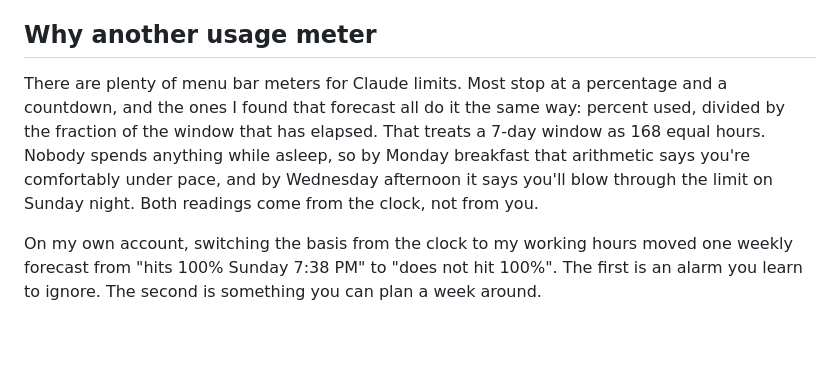
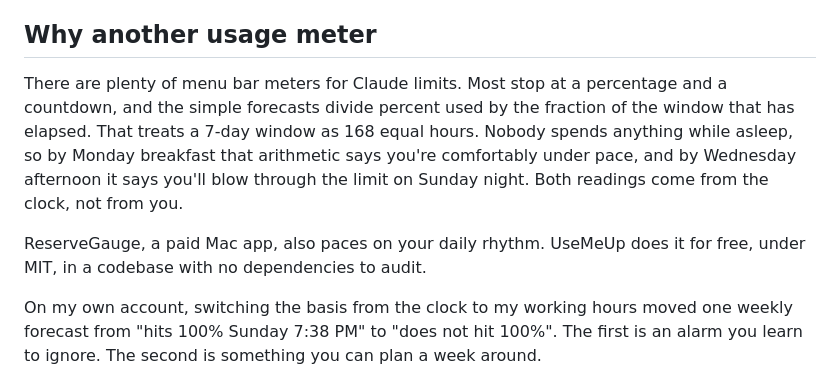
Before and after one commit to wiltonblake85/usemeup, a Markdown page: README.md, the part around the change. Drawn GitHub-style; blank space fills up the shorter version.

Commit message:
Stop claiming every forecasting meter paces on the clock (#17)
ReserveGauge already paces its forecast on the user's daily rhythm, so
"the ones I found that forecast all do it the same way" no longer holds.
The paragraph now says the simple forecasts divide by elapsed time, and a
new one names ReserveGauge and says what UseMeUp offers next to it.

Co-Authored-By: Claude Opus 5.5 <noreply@anthropic.com>
Claude-Session: https://claude.ai/code/session_01PwQA259S9THEMM6jnUQ8Sm

```diff
--- a/README.md
+++ b/README.md
@@ -60,11 +60,15 @@ The sign-in behind that token lasts about a month, and no Claude Code call can e
 ## Why another usage meter
 
 There are plenty of menu bar meters for Claude limits. Most stop at a percentage
-and a countdown, and the ones I found that forecast all do it the same way:
-percent used, divided by the fraction of the window that has elapsed. That
-treats a 7-day window as 168 equal hours. Nobody spends anything while asleep, so by Monday breakfast that arithmetic says you're
-comfortably under pace, and by Wednesday afternoon it says you'll blow through
-the limit on Sunday night. Both readings come from the clock, not from you.
+and a countdown, and the simple forecasts divide percent used by the fraction of
+the window that has elapsed. That treats a 7-day window as 168 equal hours.
+Nobody spends anything while asleep, so by Monday breakfast that arithmetic says
+you're comfortably under pace, and by Wednesday afternoon it says you'll blow
+through the limit on Sunday night. Both readings come from the clock, not from
+you.
+
+ReserveGauge, a paid Mac app, also paces on your daily rhythm. UseMeUp does it
+for free, under MIT, in a codebase with no dependencies to audit.
 
 On my own account, switching the basis from the clock to my working hours moved
 one weekly forecast from "hits 100% Sunday 7:38 PM" to "does not hit 100%". The
```
